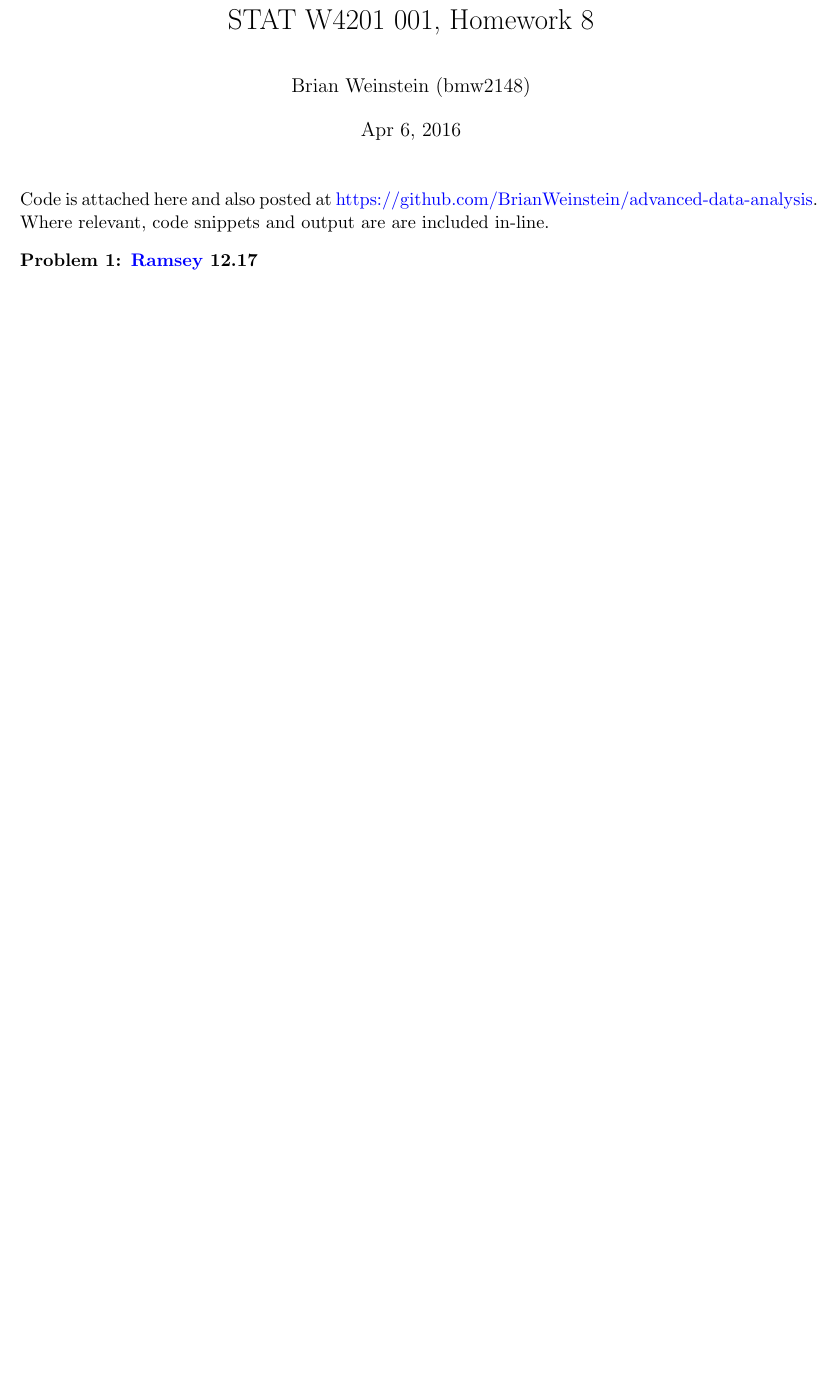
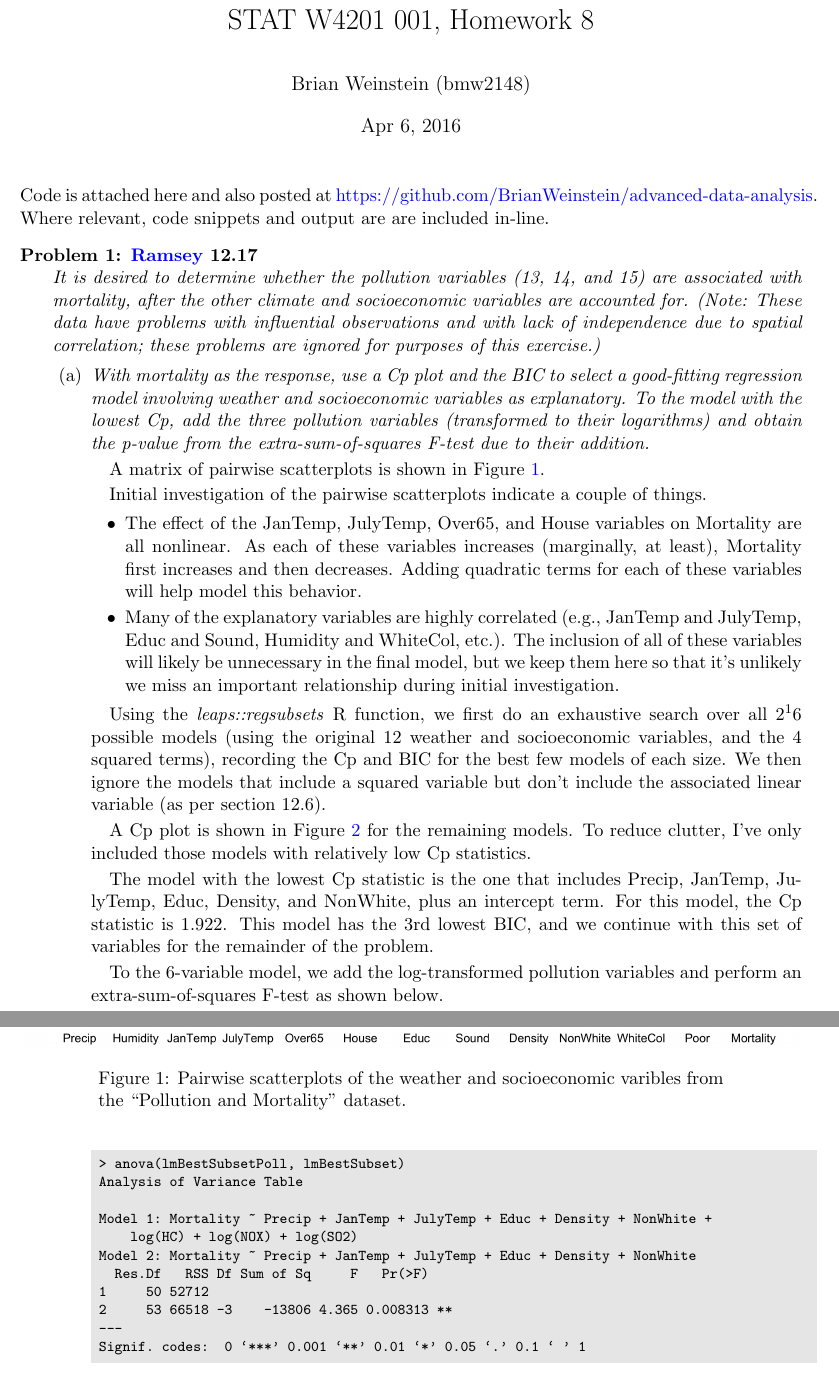
Before and after one commit to BrianWeinstein/advanced-data-analysis, a LaTeX problem sheet (homework_08/writeup/hw08_writeup.tex): part of the page before the commit and two parts of pages 1 and 2 of 4 after it, the two joined at a grey line, cut so that both start at the same text, the shorter picture padded with empty space. Compiled offline with pdfLaTeX.

Commit message:
problem 1

```diff
--- a/homework_08/writeup/hw08_writeup.tex
+++ b/homework_08/writeup/hw08_writeup.tex
@@ -66,5 +66,36 @@ Code is attached here and also posted at \href{https://github.com/BrianWeinstein
 
 
 \titledquestion{\ramsey 12.17}
+\setlength{\parindent}{1em}
 
 
+\textit{It is desired to determine whether the pollution variables (13, 14, and 15) are associated with mortality, after the other climate and socioeconomic variables are accounted for. (Note: These data have problems with influential observations and with lack of independence due to spatial correlation; these problems are ignored for purposes of this exercise.)}
+
+\begin{parts}
+\setlength{\parindent}{1em}
+
+
+\part \textit{With mortality as the response, use a Cp plot and the BIC to select a good-fitting regression model involving weather and socioeconomic variables as explanatory. To the model with the lowest Cp, add the three pollution variables (transformed to their logarithms) and obtain the p-value from the extra-sum-of-squares F-test due to their addition.}
+
+A matrix of pairwise scatterplots is shown in Figure \ref{fig:1a_pairs}.
+
+\begin{figure}[!h]
+	\centering
+	\captionsetup{width=0.8\textwidth}
+	\includegraphics[width=\textwidth]{1a_pairs.png}
+	\caption{Pairwise scatterplots of the weather and socioeconomic varibles from the ``Pollution and Mortality'' dataset.}
+	\label{fig:1a_pairs}
+\end{figure}
+
+Initial investigation of the pairwise scatterplots indicate a couple of things.
+\begin{itemize}
+
+\item The effect of the JanTemp, JulyTemp, Over65, and House variables on Mortality are all nonlinear. As each of these variables increases (marginally, at least), Mortality first increases and then decreases. Adding quadratic terms for each of these variables will help model this behavior.
+
+\item Many of the explanatory variables are highly correlated (e.g., JanTemp and JulyTemp, Educ and Sound, Humidity and WhiteCol, etc.). The inclusion of all of these variables will likely be unnecessary in the final model, but we keep them here so that it's unlikely we miss an important relationship during initial investigation.
+
+\end{itemize}
+
+Using the \textit{leaps::regsubsets} R function, we first do an exhaustive search over all $2^16$ possible models (using the original 12 weather and socioeconomic variables, and the 4 squared terms), recording the Cp and BIC for the best few models of each size. We then ignore the models that include a squared variable but don't include the associated linear variable (as per section 12.6).
+
+A Cp plot is shown in Figure \ref{fig:1a_cp} for the remaining models. To reduce clutter, I've only included those models with relatively low Cp statistics.
@@ -70,0 +108,20 @@ Code is attached here and also posted at \href{https://github.com/BrianWeinstein
+	\label{fig:1a_cp}
+\end{figure}
+
+The model with the lowest Cp statistic is the one that includes Precip, JanTemp, JulyTemp, Educ, Density, and NonWhite, plus an intercept term. For this model, the Cp statistic is $1.922$. This model has the 3rd lowest BIC, and we continue with this set of variables for the remainder of the problem.
+
+To the 6-variable model, we add the log-transformed pollution variables and perform an extra-sum-of-squares F-test as shown below.
+
+\begin{codeSmall}
+> anova(lmBestSubsetPoll, lmBestSubset)
+Analysis of Variance Table
+
+Model 1: Mortality ~ Precip + JanTemp + JulyTemp + Educ + Density + NonWhite +
+    log(HC) + log(NOX) + log(SO2)
+Model 2: Mortality ~ Precip + JanTemp + JulyTemp + Educ + Density + NonWhite
+  Res.Df   RSS Df Sum of Sq     F   Pr(>F)
+1     50 52712
+2     53 66518 -3    -13806 4.365 0.008313 **
+---
+Signif. codes:  0 ‘***’ 0.001 ‘**’ 0.01 ‘*’ 0.05 ‘.’ 0.1 ‘ ’ 1
+\end{codeSmall}
```
Also changed, not shown: homework_08/writeup/1a_cp.png (added), homework_08/writeup/1a_pairs.png (added), homework_08/writeup/hw08_writeup.pdf, homework_08/writeup/hw08_writeup.tex (42 more changed lines), 2 other files.
